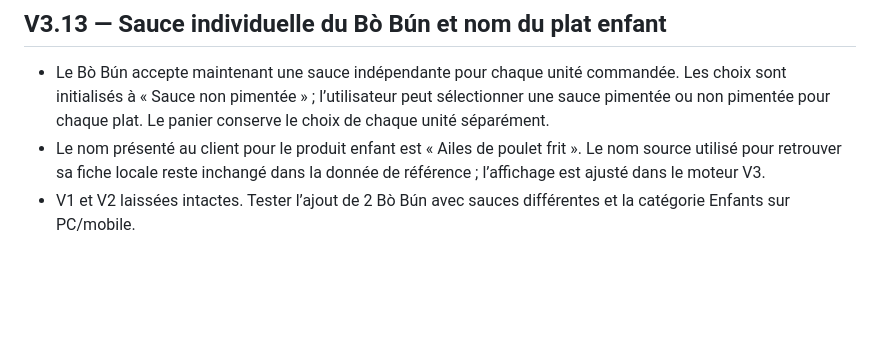
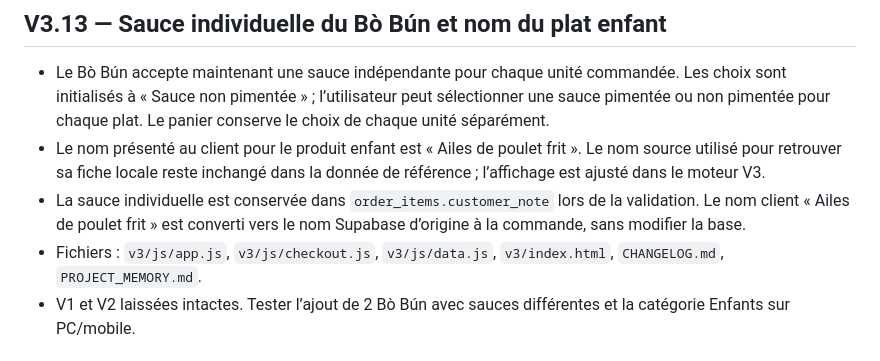
Before and after one commit to sarcke1/tammy-thai-food, a Markdown page: PROJECT_MEMORY.md, the part around the change. GitHub-like rendering; blank space fills up the shorter version.

Commit message:
Compléter V3.13 - détails validation commande

```diff
--- a/PROJECT_MEMORY.md
+++ b/PROJECT_MEMORY.md
@@ -2,6 +2,8 @@
 
 - Le Bò Bún accepte maintenant une sauce indépendante pour chaque unité commandée. Les choix sont initialisés à « Sauce non pimentée » ; l’utilisateur peut sélectionner une sauce pimentée ou non pimentée pour chaque plat. Le panier conserve le choix de chaque unité séparément.
 - Le nom présenté au client pour le produit enfant est « Ailes de poulet frit ». Le nom source utilisé pour retrouver sa fiche locale reste inchangé dans la donnée de référence ; l’affichage est ajusté dans le moteur V3.
+- La sauce individuelle est conservée dans `order_items.customer_note` lors de la validation. Le nom client « Ailes de poulet frit » est converti vers le nom Supabase d’origine à la commande, sans modifier la base.
+- Fichiers : `v3/js/app.js`, `v3/js/checkout.js`, `v3/js/data.js`, `v3/index.html`, `CHANGELOG.md`, `PROJECT_MEMORY.md`.
 - V1 et V2 laissées intactes. Tester l’ajout de 2 Bò Bún avec sauces différentes et la catégorie Enfants sur PC/mobile.
 
 ## V3.12 — Correction de la catégorie Enfants
```
